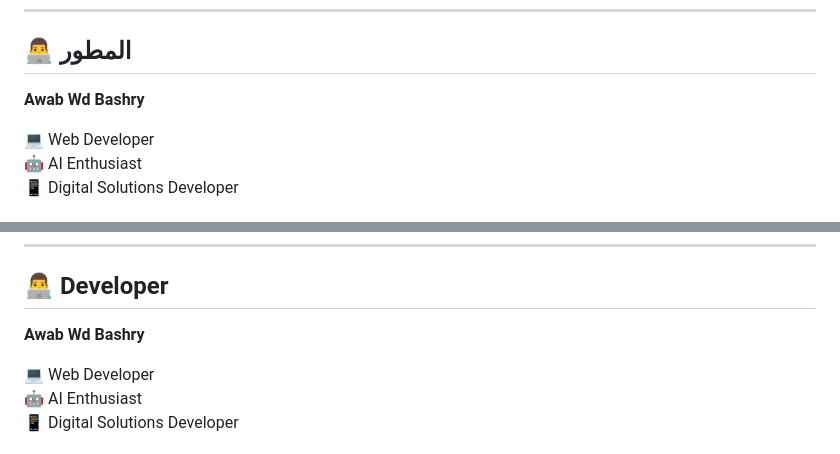
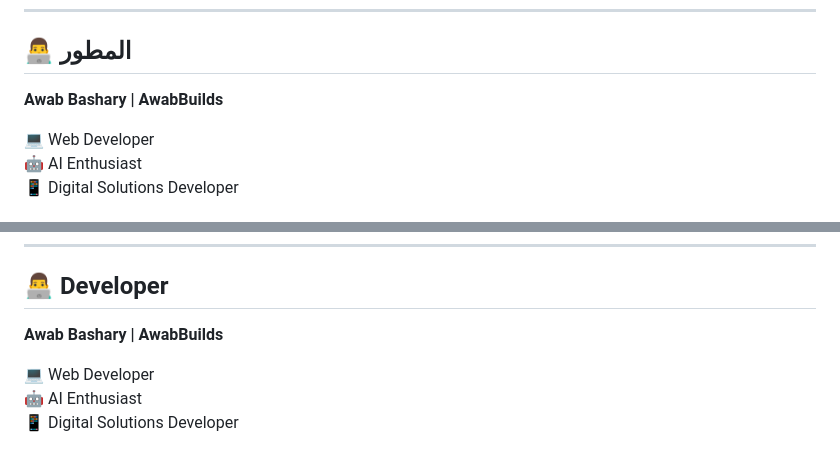
Before and after one commit to awabwdbashry-sketch/nova-digital, a Markdown page: README.md, 2 parts joined by grey strips. Rendered like a GitHub page.

Commit message:
Update developer name in README.md

```diff
--- a/README.md
+++ b/README.md
@@ -191,7 +191,7 @@ index.html
 
 ## 👨‍💻 المطور
 
-**Awab Wd Bashry**
+**Awab Bashary | AwabBuilds**
 
 💻 Web Developer
 🤖 AI Enthusiast
@@ -390,7 +390,7 @@ NOVA DIGITAL can be further developed into a complete digital agency platform by
 
 ## 👨‍💻 Developer
 
-**Awab Wd Bashry**
+**Awab Bashary | AwabBuilds**
 
 💻 Web Developer
 🤖 AI Enthusiast
```
